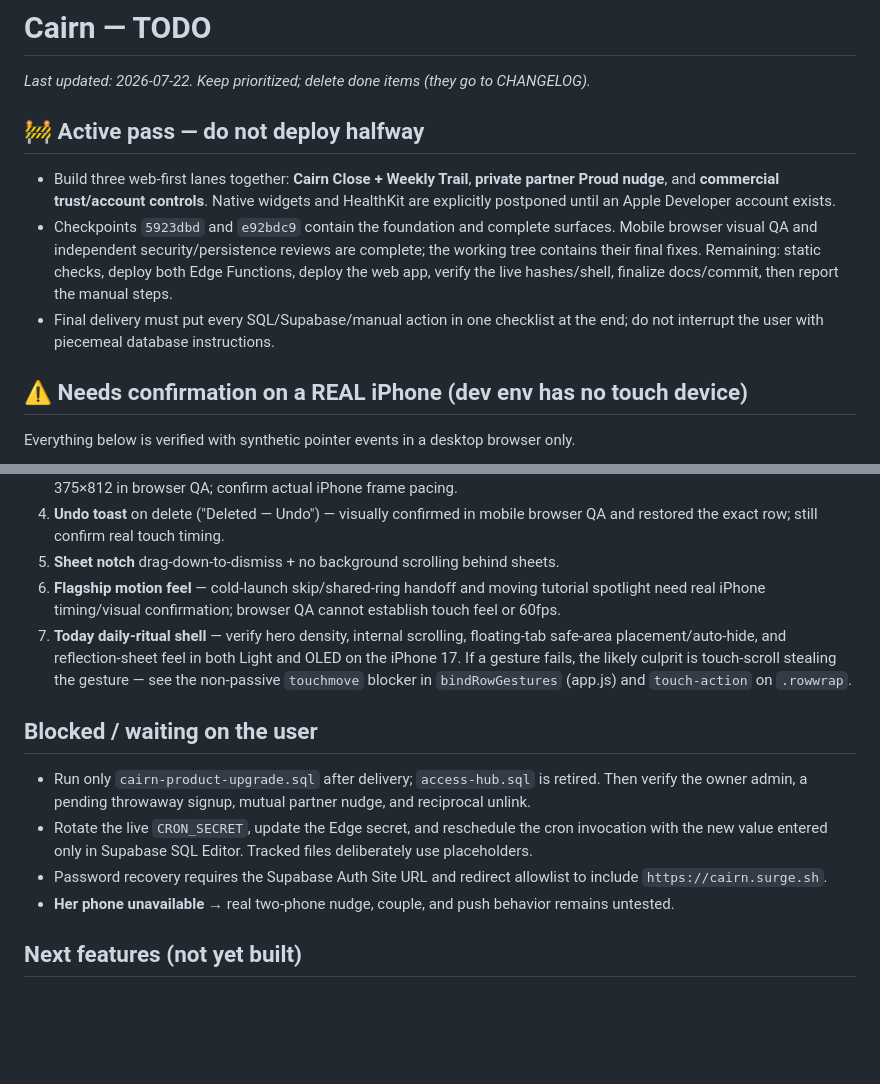
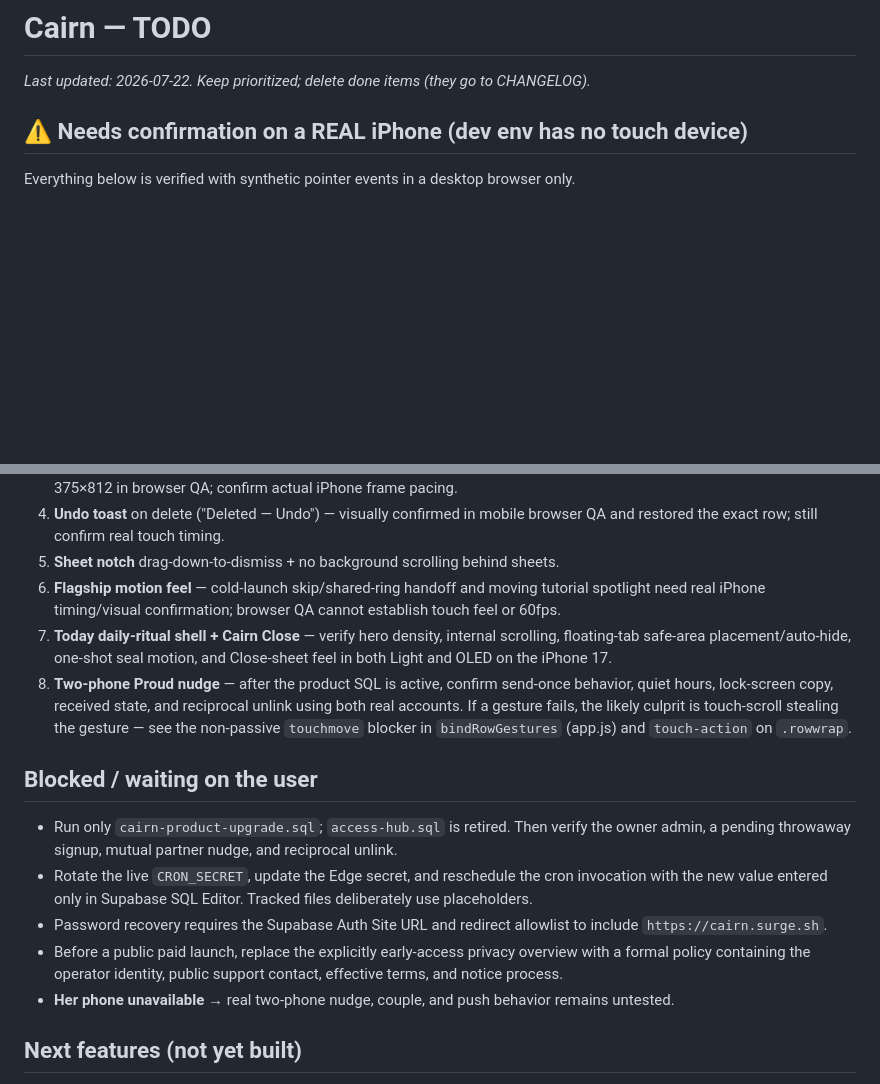
Before and after one commit to PB-Builds-creator/Treadway, a Markdown page: TODO.md, 2 parts joined by grey strips. Drawn GitHub-style; blank space fills up the shorter version.

```diff
--- a/TODO.md
+++ b/TODO.md
@@ -1,17 +1,6 @@
 # Cairn — TODO
 
 _Last updated: 2026-07-22. Keep prioritized; delete done items (they go to CHANGELOG)._
-
-## 🚧 Active pass — do not deploy halfway
-- Build three web-first lanes together: **Cairn Close + Weekly Trail**, **private partner Proud
-  nudge**, and **commercial trust/account controls**. Native widgets and HealthKit are explicitly
-  postponed until an Apple Developer account exists.
-- Checkpoints `5923dbd` and `e92bdc9` contain the foundation and complete surfaces. Mobile browser
-  visual QA and independent security/persistence reviews are complete; the working tree contains
-  their final fixes. Remaining: static checks, deploy both Edge Functions, deploy the web app,
-  verify the live hashes/shell, finalize docs/commit, then report the manual steps.
-- Final delivery must put every SQL/Supabase/manual action in one checklist at the end; do not
-  interrupt the user with piecemeal database instructions.
 
 ## ⚠️ Needs confirmation on a REAL iPhone (dev env has no touch device)
 Everything below is verified with synthetic pointer events in a desktop browser only.
@@ -24,18 +13,24 @@ Everything below is verified with synthetic pointer events in a desktop browser
 5. **Sheet notch** drag-down-to-dismiss + no background scrolling behind sheets.
 6. **Flagship motion feel** — cold-launch skip/shared-ring handoff and moving tutorial spotlight
    need real iPhone timing/visual confirmation; browser QA cannot establish touch feel or 60fps.
-7. **Today daily-ritual shell** — verify hero density, internal scrolling, floating-tab safe-area
-   placement/auto-hide, and reflection-sheet feel in both Light and OLED on the iPhone 17.
+7. **Today daily-ritual shell + Cairn Close** — verify hero density, internal scrolling,
+   floating-tab safe-area placement/auto-hide, one-shot seal motion, and Close-sheet feel in both
+   Light and OLED on the iPhone 17.
+8. **Two-phone Proud nudge** — after the product SQL is active, confirm send-once behavior, quiet
+   hours, lock-screen copy, received state, and reciprocal unlink using both real accounts.
 If a gesture fails, the likely culprit is touch-scroll stealing the gesture — see the
 non-passive `touchmove` blocker in `bindRowGestures` (app.js) and `touch-action` on `.rowwrap`.
 
 ## Blocked / waiting on the user
-- Run only `cairn-product-upgrade.sql` after delivery; `access-hub.sql` is retired. Then verify the
+- Run only `cairn-product-upgrade.sql`; `access-hub.sql` is retired. Then verify the
   owner admin, a pending throwaway signup, mutual partner nudge, and reciprocal unlink.
 - Rotate the live `CRON_SECRET`, update the Edge secret, and reschedule the cron invocation with
   the new value entered only in Supabase SQL Editor. Tracked files deliberately use placeholders.
 - Password recovery requires the Supabase Auth Site URL and redirect allowlist to include
   `https://cairn.surge.sh`.
+- Before a public paid launch, replace the explicitly early-access privacy overview with a formal
+  policy containing the operator identity, public support contact, effective terms, and notice
+  process.
 - **Her phone unavailable** → real two-phone nudge, couple, and push behavior remains untested.
 
 ## Next features (not yet built)
```
Also changed, not shown: CHANGELOG.md (+17 -3 lines), PROJECT_CONTEXT.md (+9 -5 lines).
